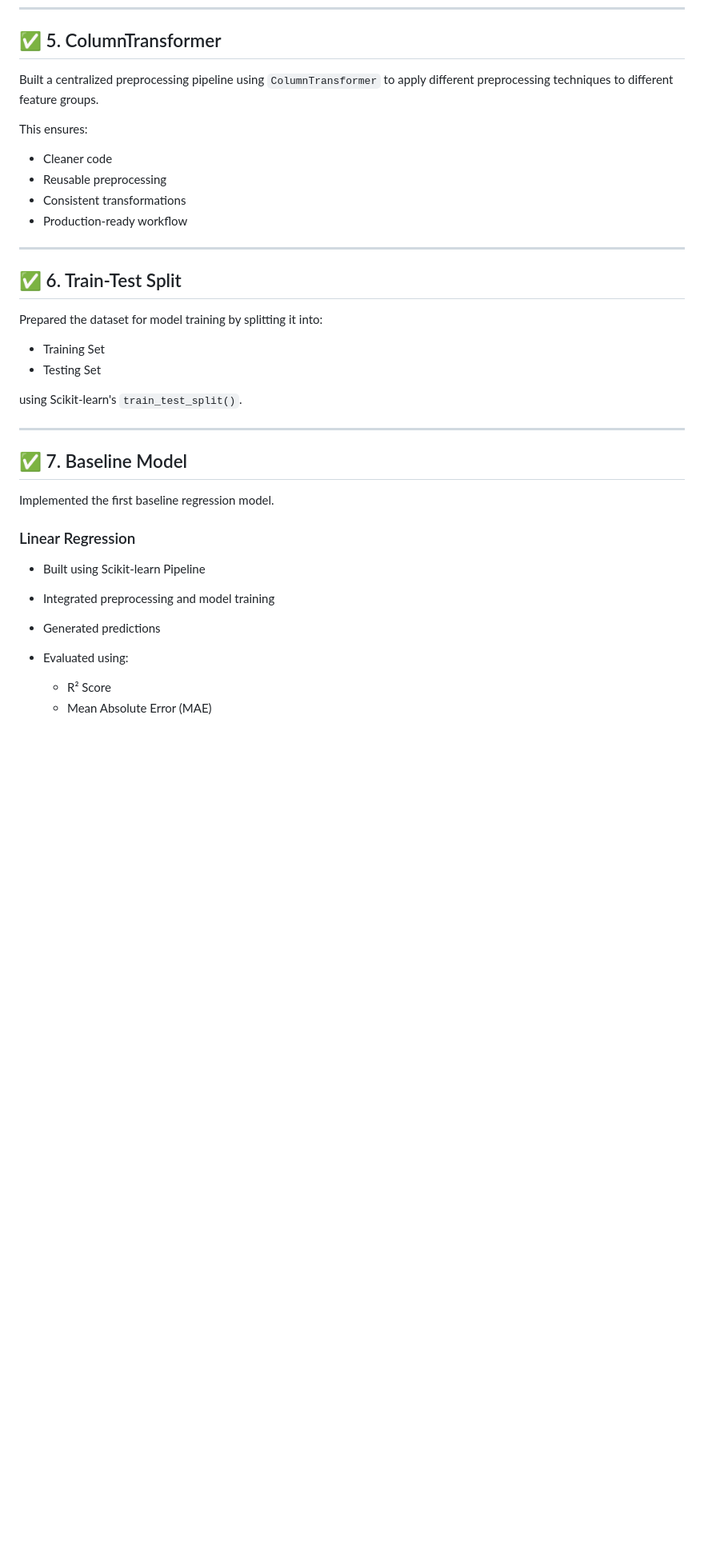
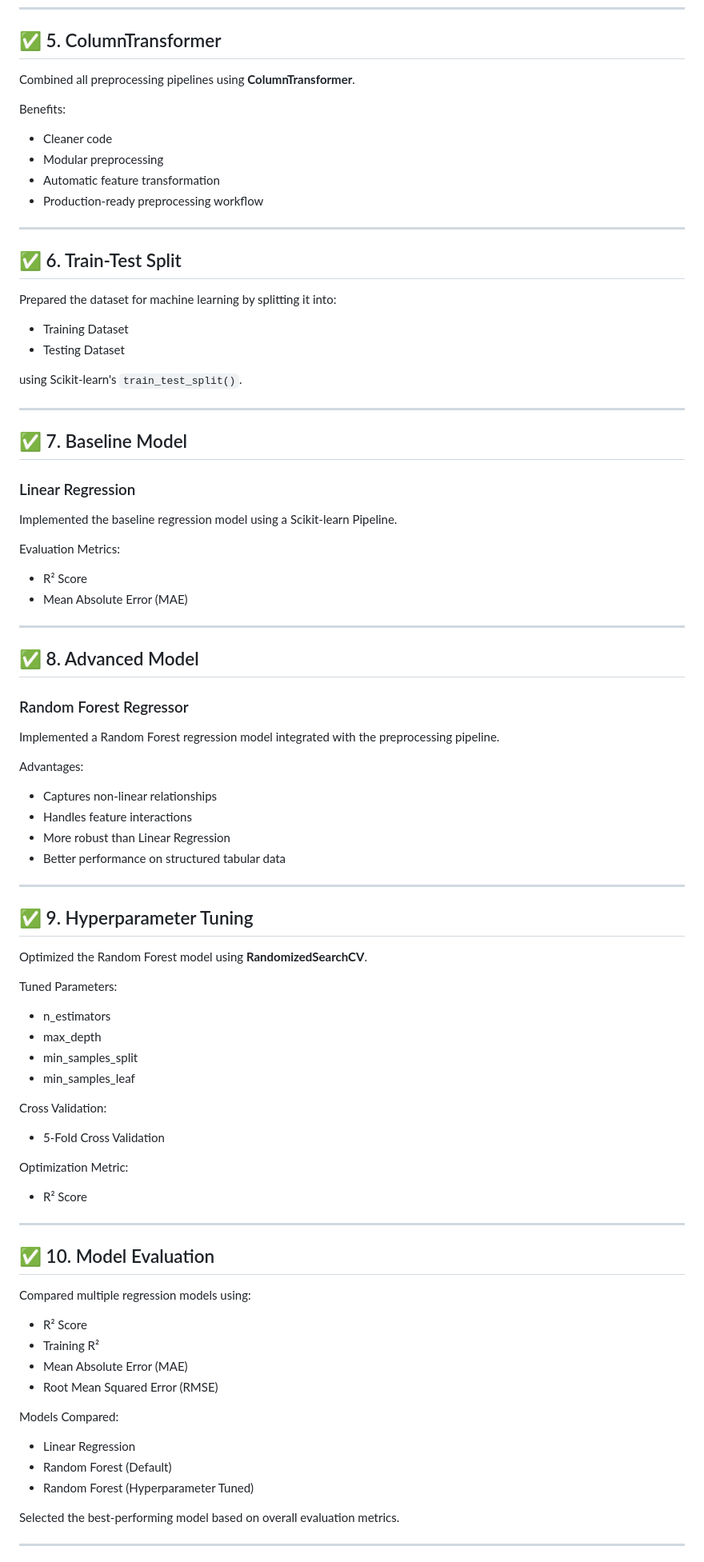
Before and after one commit to Sarthak-Rajvaidya/Mental_Health_Score, a Markdown page: README.md, the part around one of its changes. Shown at 80% size. GitHub-like rendering; blank space fills up the shorter version.

Commit message:
Finish end-to-end machine learning pipeline and prepare model for deployment

```diff
--- a/README.md
+++ b/README.md
@@ -105,23 +106,23 @@ Implemented preprocessing using Scikit-learn Pipelines.
 
 ## ✅ 5. ColumnTransformer
 
-Built a centralized preprocessing pipeline using `ColumnTransformer` to apply different preprocessing techniques to different feature groups.
+Combined all preprocessing pipelines using **ColumnTransformer**.
 
-This ensures:
+Benefits:
 
 * Cleaner code
-* Reusable preprocessing
-* Consistent transformations
-* Production-ready workflow
+* Modular preprocessing
+* Automatic feature transformation
+* Production-ready preprocessing workflow
 
 ---
 
 ## ✅ 6. Train-Test Split
 
-Prepared the dataset for model training by splitting it into:
+Prepared the dataset for machine learning by splitting it into:
 
-* Training Set
-* Testing Set
+* Training Dataset
+* Testing Dataset
 
 using Scikit-learn's `train_test_split()`.
 
@@ -129,14 +130,69 @@ using Scikit-learn's `train_test_split()`.
 
 ## ✅ 7. Baseline Model
 
-Implemented the first baseline regression model.
-
 ### Linear Regression
 
-* Built using Scikit-learn Pipeline
-* Integrated preprocessing and model training
-* Generated predictions
-* Evaluated using:
+Implemented the baseline regression model using a Scikit-learn Pipeline.
 
-  * R² Score
-  * Mean Absolute Error (MAE)
+Evaluation Metrics:
+
+* R² Score
+* Mean Absolute Error (MAE)
+
+---
+
+## ✅ 8. Advanced Model
+
+### Random Forest Regressor
+
+Implemented a Random Forest regression model integrated with the preprocessing pipeline.
+
+Advantages:
+
+* Captures non-linear relationships
+* Handles feature interactions
+* More robust than Linear Regression
+* Better performance on structured tabular data
+
+---
+
+## ✅ 9. Hyperparameter Tuning
+
+Optimized the Random Forest model using **RandomizedSearchCV**.
+
+Tuned Parameters:
+
+* n_estimators
+* max_depth
+* min_samples_split
+* min_samples_leaf
+
+Cross Validation:
+
+* 5-Fold Cross Validation
+
+Optimization Metric:
+
+* R² Score
+
+---
+
+## ✅ 10. Model Evaluation
+
+Compared multiple regression models using:
+
+* R² Score
+* Training R²
+* Mean Absolute Error (MAE)
+* Root Mean Squared Error (RMSE)
+
+Models Compared:
+
+* Linear Regression
+* Random Forest (Default)
+* Random Forest (Hyperparameter Tuned)
+
+Selected the best-performing model based on overall evaluation metrics.
+
+---
+
```
Also changed, not shown: other parts of README.md (+83 -48 lines).
